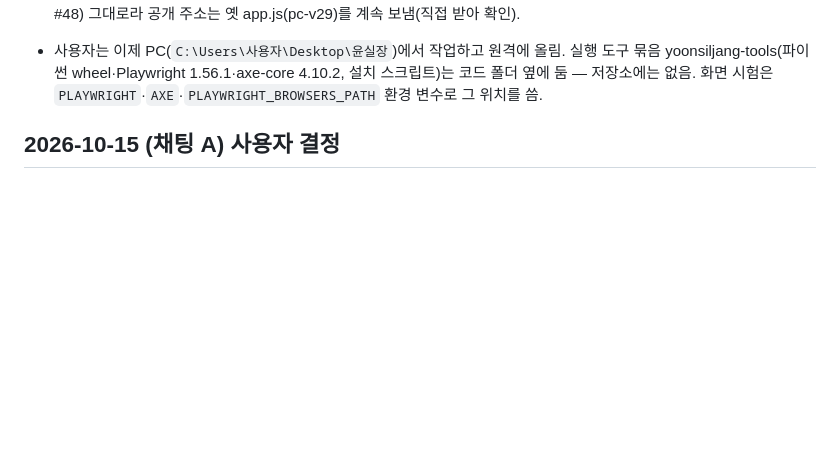
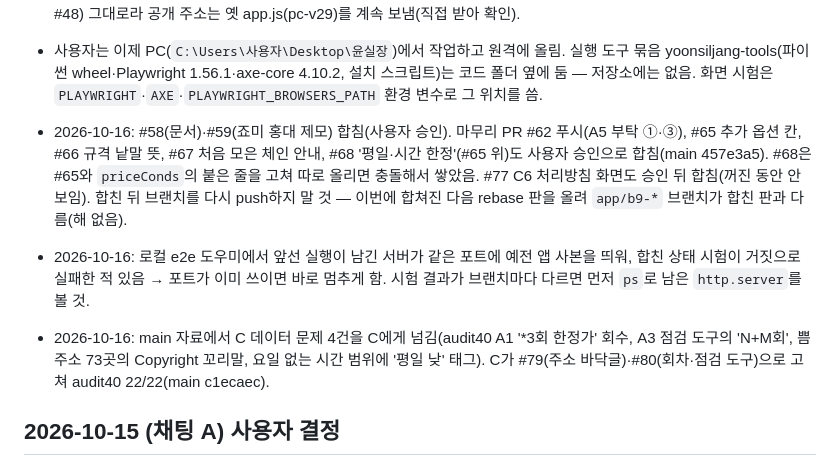
Before and after one commit to lsy2825/skin, a Markdown page: NOTES.md, the part around the change. Rendered like a GitHub page; blank space fills up the shorter version.

```diff
--- a/NOTES.md
+++ b/NOTES.md
@@ -87,6 +87,13 @@
   공장 실행 성공·보고서에 크기 줄. 공개 배포 멈춤(A #48) 그대로라 공개 주소는 옛 app.js(pc-v29)를 계속 보냄(직접 받아 확인).
 - 사용자는 이제 PC(`C:\Users\사용자\Desktop\윤실장`)에서 작업하고 원격에 올림. 실행 도구 묶음 yoonsiljang-tools(파이썬 wheel·Playwright 1.56.1·axe-core 4.10.2,
   설치 스크립트)는 코드 폴더 옆에 둠 — 저장소에는 없음. 화면 시험은 `PLAYWRIGHT`·`AXE`·`PLAYWRIGHT_BROWSERS_PATH` 환경 변수로 그 위치를 씀.
+- 2026-10-16: #58(문서)·#59(죠미 홍대 제모) 합침(사용자 승인). 마무리 PR #62 푸시(A5 부탁 ①·③), #65 추가 옵션 칸, #66 규격 낱말 뜻, #67 처음 모은 체인 안내,
+  #68 '평일·시간 한정'(#65 위)도 사용자 승인으로 합침(main 457e3a5). #68은 #65와 `priceConds`의 붙은 줄을 고쳐 따로 올리면 충돌해서 쌓았음.
+  #77 C6 처리방침 화면도 승인 뒤 합침(꺼진 동안 안 보임). 합친 뒤 브랜치를 다시 push하지 말 것 — 이번에 합쳐진 다음 rebase 판을 올려 `app/b9-*` 브랜치가 합친 판과 다름(해 없음).
+- 2026-10-16: 로컬 e2e 도우미에서 앞선 실행이 남긴 서버가 같은 포트에 예전 앱 사본을 띄워, 합친 상태 시험이 거짓으로 실패한 적 있음 →
+  포트가 이미 쓰이면 바로 멈추게 함. 시험 결과가 브랜치마다 다르면 먼저 `ps`로 남은 `http.server`를 볼 것.
+- 2026-10-16: main 자료에서 C 데이터 문제 4건을 C에게 넘김(audit40 A1 '*3회 한정가' 회수, A3 점검 도구의 'N+M회', 쁨 주소 73곳의 Copyright 꼬리말,
+  요일 없는 시간 범위에 '평일 낮' 태그). C가 #79(주소 바닥글)·#80(회차·점검 도구)으로 고쳐 audit40 22/22(main c1ecaec).
 
 ## 2026-10-15 (채팅 A) 사용자 결정
 - `docs/VERIFIED_FEATURE_INVENTORY.md`는 A가 맡는다(주인표 A 줄).
```
Also changed, not shown: docs/IMPLEMENTATION_STATUS.md (+13 -2 lines), docs/REMEDIATION_MATRIX.md (+5 -0 lines).
